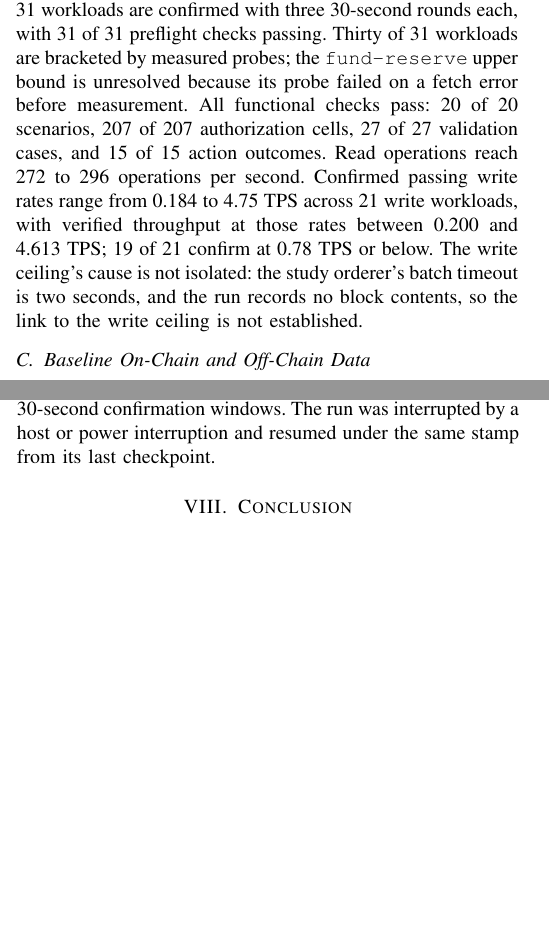
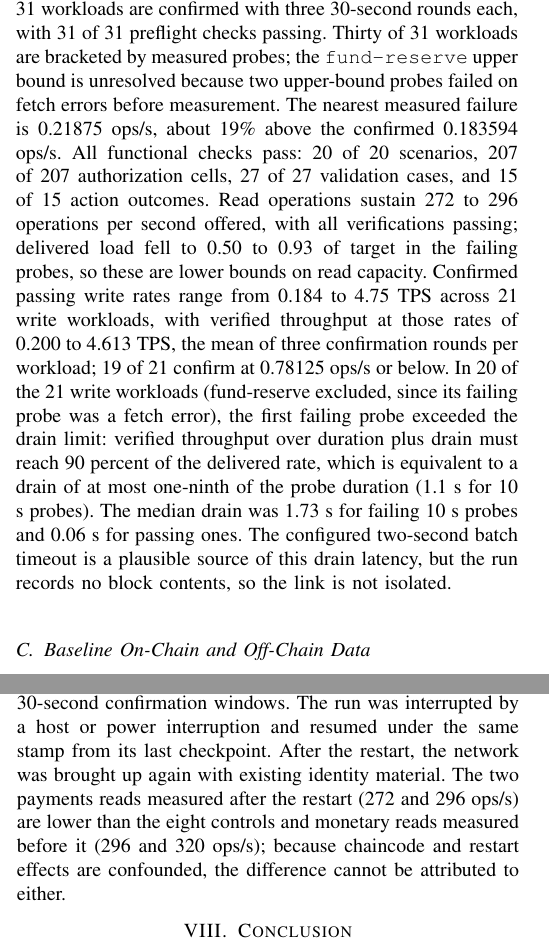
Before and after one commit to mfachrizalg/bi-coin, a LaTeX paper (paper/main.tex): two parts of the columns of pages 3 and 7 of 8, joined at a grey line, cut so that both start at the same text, the shorter picture padded with empty space. Compiled offline with pdfLaTeX; a missing font is replaced by an installed copy or a similar font; a LaTeX package or settings file that is missing is left out.

Commit message:
docs(paper): scope read and write bounds, drain criterion, restart confound, fund-reserve bracket

```diff
--- a/paper/main.tex
+++ b/paper/main.tex
@@ -495,7 +495,7 @@ same-channel transaction, so all three policies apply to that funding flow.
 These policies and distinct-staff approvals are experimental design choices;
 they are not presented as statutory endorsement rules.
 
-The compliance benchmark measures the three controls-study chaincodes with one Caliper worker on one host. All 31 workloads are confirmed with three 30-second rounds each, with 31 of 31 preflight checks passing. Thirty of 31 workloads are bracketed by measured probes; the \texttt{fund-reserve} upper bound is unresolved because its probe failed on a fetch error before measurement. All functional checks pass: 20 of 20 scenarios, 207 of 207 authorization cells, 27 of 27 validation cases, and 15 of 15 action outcomes. Read operations reach 272 to 296 operations per second. Confirmed passing write rates range from 0.184 to 4.75 TPS across 21 write workloads, with verified throughput at those rates between 0.200 and 4.613 TPS; 19 of 21 confirm at 0.78 TPS or below. The write ceiling's cause is not isolated: the study orderer's batch timeout is two seconds, and the run records no block contents, so the link to the write ceiling is not established.
+The compliance benchmark measures the three controls-study chaincodes with one Caliper worker on one host. All 31 workloads are confirmed with three 30-second rounds each, with 31 of 31 preflight checks passing. Thirty of 31 workloads are bracketed by measured probes; the \texttt{fund-reserve} upper bound is unresolved because two upper-bound probes failed on fetch errors before measurement. The nearest measured failure is 0.21875 ops/s, about 19\% above the confirmed 0.183594 ops/s. All functional checks pass: 20 of 20 scenarios, 207 of 207 authorization cells, 27 of 27 validation cases, and 15 of 15 action outcomes. Read operations sustain 272 to 296 operations per second offered, with all verifications passing; delivered load fell to 0.50 to 0.93 of target in the failing probes, so these are lower bounds on read capacity. Confirmed passing write rates range from 0.184 to 4.75 TPS across 21 write workloads, with verified throughput at those rates of 0.200 to 4.613 TPS, the mean of three confirmation rounds per workload; 19 of 21 confirm at 0.78125 ops/s or below. In 20 of the 21 write workloads (fund-reserve excluded, since its failing probe was a fetch error), the first failing probe exceeded the drain limit: verified throughput over duration plus drain must reach 90 percent of the delivered rate, which is equivalent to a drain of at most one-ninth of the probe duration (1.1 s for 10 s probes). The median drain was 1.73 s for failing 10 s probes and 0.06 s for passing ones. The configured two-second batch timeout is a plausible source of this drain latency, but the run records no block contents, so the link is not isolated.
 
 \subsection{Baseline On-Chain and Off-Chain Data}
 The Go chaincode in \texttt{digital\_rupiah.go} groups functions for
@@ -873,7 +873,7 @@ scenarios. It does not use live identity verification or screening feeds, submit
 reports to PPATK, or establish the effectiveness of a risk model or institutional
 compliance. Its backend HTTP path is exercised by functional tests but has not been load-measured. Performance
 results for the three new chaincodes are limited to one Caliper worker on one
-host with 30-second confirmation windows. The run was interrupted by a host or power interruption and resumed under the same stamp from its last checkpoint.
+host with 30-second confirmation windows. The run was interrupted by a host or power interruption and resumed under the same stamp from its last checkpoint. After the restart, the network was brought up again with existing identity material. The two payments reads measured after the restart (272 and 296 ops/s) are lower than the eight controls and monetary reads measured before it (296 and 320 ops/s); because chaincode and restart effects are confounded, the difference cannot be attributed to either.
 
 
 \section{Conclusion}
```
Also changed, not shown: paper/main.pdf, paper/main.tex (6 more changed lines).
